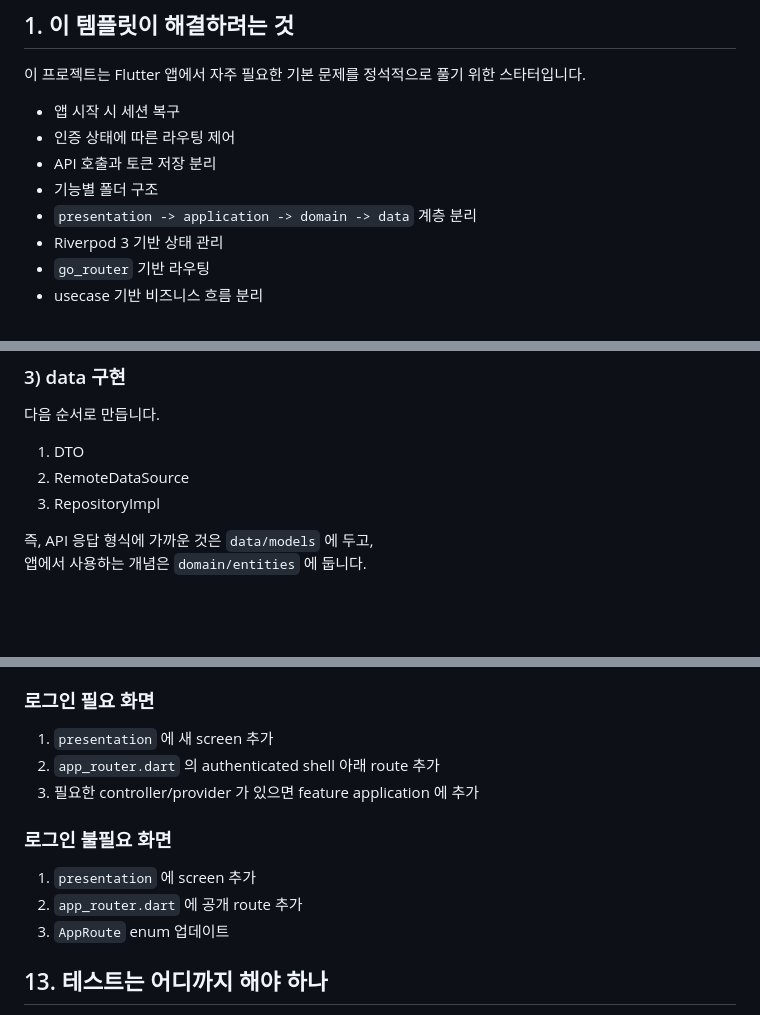
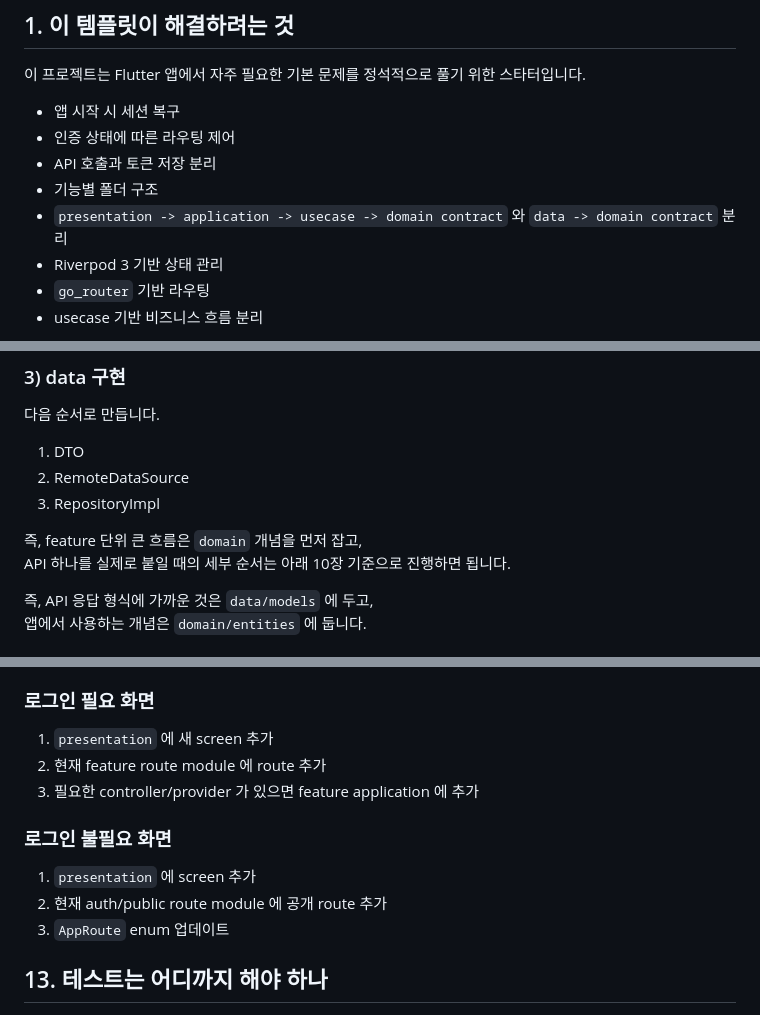
Before and after one commit to jerry-cho-96/flutter_riverpod_3_starter, a Markdown page: docs/PROJECT_GUIDE.md, 3 parts joined by grey strips. Rendered like a GitHub page; blank space fills up the shorter version.

```diff
--- a/docs/PROJECT_GUIDE.md
+++ b/docs/PROJECT_GUIDE.md
@@ -18,7 +18,7 @@
 - 인증 상태에 따른 라우팅 제어
 - API 호출과 토큰 저장 분리
 - 기능별 폴더 구조
-- `presentation -> application -> domain -> data` 계층 분리
+- `presentation -> application -> usecase -> domain contract` 와 `data -> domain contract` 분리
 - Riverpod 3 기반 상태 관리
 - `go_router` 기반 라우팅
 - usecase 기반 비즈니스 흐름 분리
@@ -409,6 +408,9 @@ lib/features/profile/
 2. RemoteDataSource
 3. RepositoryImpl
 
+즉, feature 단위 큰 흐름은 `domain` 개념을 먼저 잡고,
+API 하나를 실제로 붙일 때의 세부 순서는 아래 10장 기준으로 진행하면 됩니다.
+
 즉, API 응답 형식에 가까운 것은 `data/models` 에 두고,
 앱에서 사용하는 개념은 `domain/entities` 에 둡니다.
 
@@ -647,13 +657,13 @@ API 없이 정적 화면만 추가한다면 더 단순합니다.
 ### 로그인 필요 화면
 
 1. `presentation` 에 새 screen 추가
-2. `app_router.dart` 의 authenticated shell 아래 route 추가
+2. 현재 feature route module 에 route 추가
 3. 필요한 controller/provider 가 있으면 feature application 에 추가
 
 ### 로그인 불필요 화면
 
 1. `presentation` 에 screen 추가
-2. `app_router.dart` 에 공개 route 추가
+2. 현재 auth/public route module 에 공개 route 추가
 3. `AppRoute` enum 업데이트
 
 ## 13. 테스트는 어디까지 해야 하나
```
Also changed, not shown: other parts of docs/PROJECT_GUIDE.md (+29 -22 lines), AGENTS.md (+23 -6 lines), README.md (+12 -9 lines).
